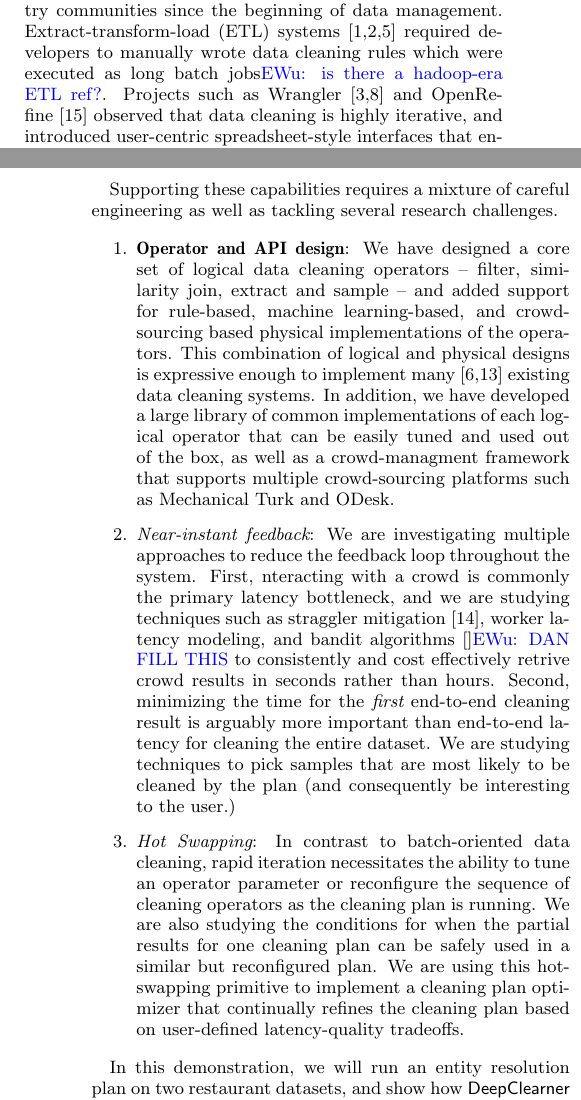
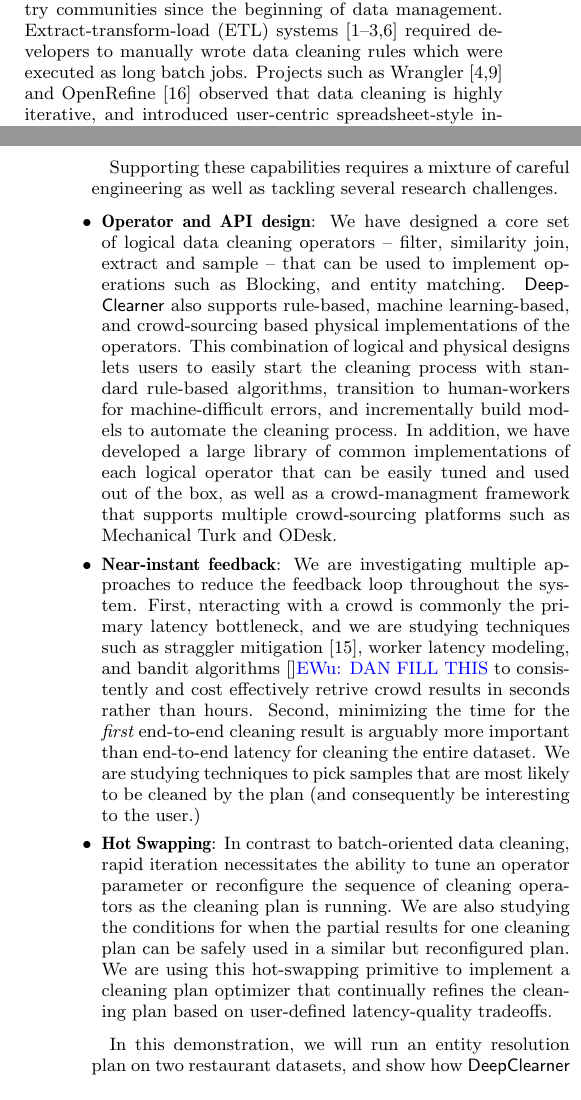
Before and after one commit to sjyk/vldb15-demo, a LaTeX paper (demo.tex, which reads introduction.tex): two parts of the columns of pages 1 and 2 of 5, joined at a grey line, cut so that both start at the same text. Compiled offline with pdfLaTeX.

Commit message:
tighten intro list

```diff
--- a/introduction.tex
+++ b/introduction.tex
@@ -35,9 +37,9 @@ These tasks are infeasible without a general, user-efficient, and scalable data
 % 2. solve very specific data-cleaning tasks
 The problem of data cleaning is not new -- data cleaning systems have been
 explored by both the research and industry communities since the beginning of data management.
-Extract-transform-load (ETL) systems~\cite{informatica,talend,nadeef}
+Extract-transform-load (ETL) systems~\cite{informatica,talend,nadeef,apachefalcon}
 required developers to manually wrote data cleaning rules which were executed as
-long batch jobs\ewu{is there a hadoop-era ETL ref?}.
+long batch jobs.
 Projects such as Wrangler~\cite{wrangler,trifacta} and
 OpenRefine~\cite{openrefine} observed that data cleaning is highly iterative, and
 introduced user-centric spreadsheet-style interfaces that enable the user to inspect a sample of the dataset,
@@ -64,19 +66,22 @@ engineer a highly interactive form of data cleaning where the user can easily pr
 quickly inspect the quality of the cleaned results at any point in the plan, and seamlessly
 tweak the operators and parameters on the fly.
 
-Supporting these capabilities requires a mixture of careful engineering as well as tackling several research challenges.
+Supporting these capabilities requires a mixture of careful engineering
+as well as tackling several research challenges.
 
-\begin{enumerate}
+\squishlist
 \item {\bf Operator and API design}: We have designed a core set of logical data cleaning operators --
-filter, similarity join, extract and sample -- and added support for rule-based, machine learning-based, and
-crowd-sourcing based physical implementations of the operators.
-This combination of logical and physical designs is expressive enough to implement many~\cite{gokhale2014corleone,stonebraker2013data}
-existing data cleaning systems.
+filter, similarity join, extract and sample -- that can be used to
+implement operations such as Blocking, and entity matching.  \sys also supports
+rule-based, machine learning-based, and crowd-sourcing based physical implementations of the operators.
+This combination of logical and physical designs lets users to easily start the cleaning process
+with standard rule-based algorithms, transition to human-workers for machine-difficult
+errors, and incrementally build models to automate the cleaning process.
 In addition, we have developed a large library of common implementations of
 each logical operator that can be easily tuned and used out of the box, as well as a crowd-managment
 framework that supports multiple crowd-sourcing platforms such as Mechanical Turk and ODesk.
 
-\item {\it Near-instant feedback}: We are investigating multiple approaches to reduce the
+\item {\bf Near-instant feedback}: We are investigating multiple approaches to reduce the
 feedback loop throughout the system.  First, nteracting with a crowd is commonly the primary latency bottleneck,
 and we are studying techniques such as straggler mitigation~\cite{venkataraman2014power}, worker latency modeling, and
 bandit algorithms~\cite{}\ewu{DAN FILL THIS} to consistently and cost effectively retrive crowd results in seconds rather than hours.
@@ -84,14 +89,14 @@ Second, minimizing the time for the {\it first} end-to-end cleaning result is ar
 end-to-end latency for cleaning the entire dataset.    We are studying techniques to pick samples that are
 most likely to be cleaned by the plan (and consequently be interesting to the user.)
 
-\item {\it Hot Swapping}: In contrast to batch-oriented data cleaning, rapid iteration necessitates the
+\item {\bf Hot Swapping}: In contrast to batch-oriented data cleaning, rapid iteration necessitates the
 ability to tune an operator parameter or reconfigure the sequence of cleaning operators as the cleaning
 plan is running.   We are also studying the conditions for when the partial results for one
 cleaning plan can be safely used in a similar but reconfigured plan.  We are using this hot-swapping primitive
 to implement a cleaning plan optimizer that continually refines the cleaning plan based on user-defined latency-quality
 tradeoffs.
 
-\end{enumerate}
+\squishend
 
 
 In this demonstration, we will run an entity resolution plan on two restaurant datasets, and
```
Also changed, not shown: demo.tex (+17 -0 lines), introduction.tex (2 more changed lines).
